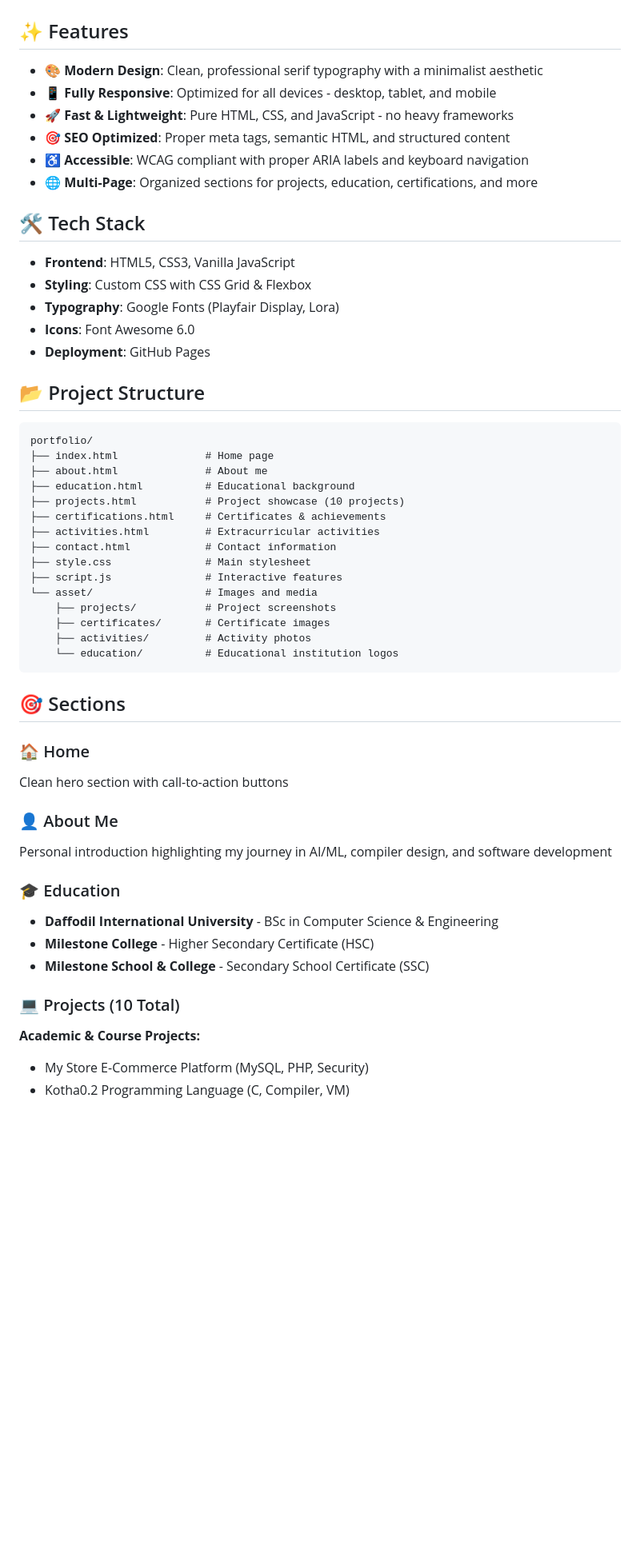
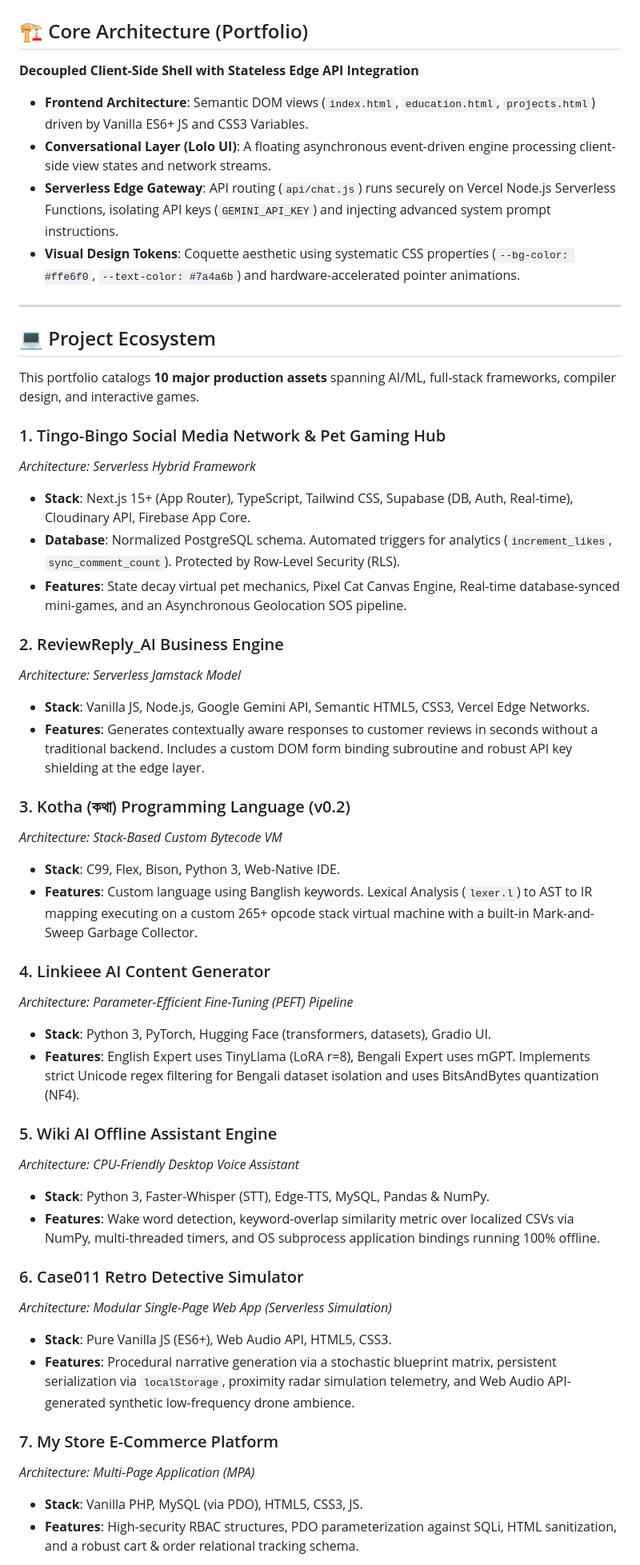
Before and after one commit to labonysur-cloud/LabonySur, a Markdown page: README.md, the part around one of its changes. Shown at 80% size. GitHub-like rendering; blank space fills up the shorter version.

Commit message:
Rewrite README.md with detailed technical project profiles

````diff
--- a/README.md
+++ b/README.md
@@ -8,59 +8,53 @@
 
 ![Portfolio Preview](asset/labony_profile.png)
 
-## ✨ Features
+## 🏗️ Core Architecture (Portfolio)
 
-- **🎨 Modern Design**: Clean, professional serif typography with a minimalist aesthetic
-- **📱 Fully Responsive**: Optimized for all devices - desktop, tablet, and mobile
-- **🚀 Fast & Lightweight**: Pure HTML, CSS, and JavaScript - no heavy frameworks
-- **🎯 SEO Optimized**: Proper meta tags, semantic HTML, and structured content
-- **♿ Accessible**: WCAG compliant with proper ARIA labels and keyboard navigation
-- **🌐 Multi-Page**: Organized sections for projects, education, certifications, and more
+**Decoupled Client-Side Shell with Stateless Edge API Integration**
+- **Frontend Architecture**: Semantic DOM views (`index.html`, `education.html`, `projects.html`) driven by Vanilla ES6+ JS and CSS3 Variables.
+- **Conversational Layer (Lolo UI)**: A floating asynchronous event-driven engine processing client-side view states and network streams.
+- **Serverless Edge Gateway**: API routing (`api/chat.js`) runs securely on Vercel Node.js Serverless Functions, isolating API keys (`GEMINI_API_KEY`) and injecting advanced system prompt instructions.
+- **Visual Design Tokens**: Coquette aesthetic using systematic CSS properties (`--bg-color: #ffe6f0`, `--text-color: #7a4a6b`) and hardware-accelerated pointer animations.
 
-## 🛠️ Tech Stack
+---
 
-- **Frontend**: HTML5, CSS3, Vanilla JavaScript
-- **Styling**: Custom CSS with CSS Grid & Flexbox
-- **Typography**: Google Fonts (Playfair Display, Lora)
-- **Icons**: Font Awesome 6.0
-- **Deployment**: GitHub Pages
+## 💻 Project Ecosystem
 
-## 📂 Project Structure
+This portfolio catalogs **10 major production assets** spanning AI/ML, full-stack frameworks, compiler design, and interactive games.
 
-```
-portfolio/
-├── index.html              # Home page
-├── about.html              # About me
-├── education.html          # Educational background
-├── projects.html           # Project showcase (10 projects)
-├── certifications.html     # Certificates & achievements
-├── activities.html         # Extracurricular activities
-├── contact.html            # Contact information
-├── style.css               # Main stylesheet
-├── script.js               # Interactive features
-└── asset/                  # Images and media
-    ├── projects/           # Project screenshots
-    ├── certificates/       # Certificate images
-    ├── activities/         # Activity photos
-    └── education/          # Educational institution logos
-```
+### 1. Tingo-Bingo Social Media Network & Pet Gaming Hub
+*Architecture: Serverless Hybrid Framework*
+- **Stack**: Next.js 15+ (App Router), TypeScript, Tailwind CSS, Supabase (DB, Auth, Real-time), Cloudinary API, Firebase App Core.
+- **Database**: Normalized PostgreSQL schema. Automated triggers for analytics (`increment_likes`, `sync_comment_count`). Protected by Row-Level Security (RLS).
+- **Features**: State decay virtual pet mechanics, Pixel Cat Canvas Engine, Real-time database-synced mini-games, and an Asynchronous Geolocation SOS pipeline.
 
-## 🎯 Sections
+### 2. ReviewReply_AI Business Engine
+*Architecture: Serverless Jamstack Model*
+- **Stack**: Vanilla JS, Node.js, Google Gemini API, Semantic HTML5, CSS3, Vercel Edge Networks.
+- **Features**: Generates contextually aware responses to customer reviews in seconds without a traditional backend. Includes a custom DOM form binding subroutine and robust API key shielding at the edge layer.
 
-### 🏠 Home
-Clean hero section with call-to-action buttons
+### 3. Kotha (কথা) Programming Language (v0.2)
+*Architecture: Stack-Based Custom Bytecode VM*
+- **Stack**: C99, Flex, Bison, Python 3, Web-Native IDE.
+- **Features**: Custom language using Banglish keywords. Lexical Analysis (`lexer.l`) to AST to IR mapping executing on a custom 265+ opcode stack virtual machine with a built-in Mark-and-Sweep Garbage Collector.
 
-### 👤 About Me
-Personal introduction highlighting my journey in AI/ML, compiler design, and software development
+### 4. Linkieee AI Content Generator
+*Architecture: Parameter-Efficient Fine-Tuning (PEFT) Pipeline*
+- **Stack**: Python 3, PyTorch, Hugging Face (transformers, datasets), Gradio UI.
+- **Features**: English Expert uses TinyLlama (LoRA r=8), Bengali Expert uses mGPT. Implements strict Unicode regex filtering for Bengali dataset isolation and uses BitsAndBytes quantization (NF4).
 
-### 🎓 Education
-- **Daffodil International University** - BSc in Computer Science & Engineering
-- **Milestone College** - Higher Secondary Certificate (HSC)
-- **Milestone School & College** - Secondary School Certificate (SSC)
+### 5. Wiki AI Offline Assistant Engine
+*Architecture: CPU-Friendly Desktop Voice Assistant*
+- **Stack**: Python 3, Faster-Whisper (STT), Edge-TTS, MySQL, Pandas & NumPy.
+- **Features**: Wake word detection, keyword-overlap similarity metric over localized CSVs via NumPy, multi-threaded timers, and OS subprocess application bindings running 100% offline.
 
-### 💻 Projects (10 Total)
+### 6. Case011 Retro Detective Simulator
+*Architecture: Modular Single-Page Web App (Serverless Simulation)*
+- **Stack**: Pure Vanilla JS (ES6+), Web Audio API, HTML5, CSS3.
+- **Features**: Procedural narrative generation via a stochastic blueprint matrix, persistent serialization via `localStorage`, proximity radar simulation telemetry, and Web Audio API-generated synthetic low-frequency drone ambience.
 
-**Academic & Course Projects:**
-- My Store E-Commerce Platform (MySQL, PHP, Security)
-- Kotha0.2 Programming Language (C, Compiler, VM)
+### 7. My Store E-Commerce Platform
+*Architecture: Multi-Page Application (MPA)*
+- **Stack**: Vanilla PHP, MySQL (via PDO), HTML5, CSS3, JS.
+- **Features**: High-security RBAC structures, PDO parameterization against SQLi, HTML sanitization, and a robust cart & order relational tracking schema.
 
````
Also changed, not shown: other parts of README.md (+14 -83 lines).
